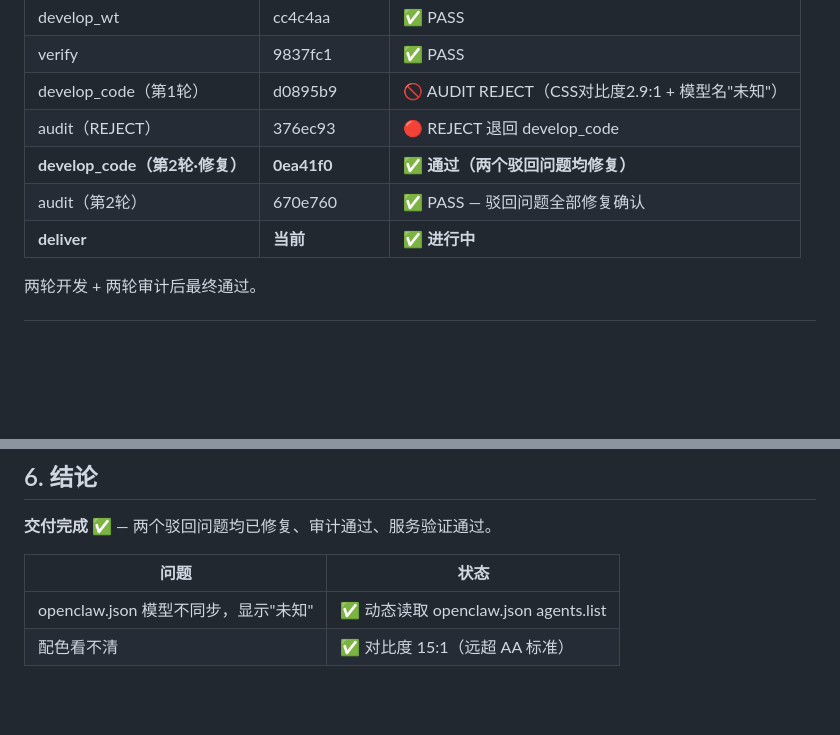
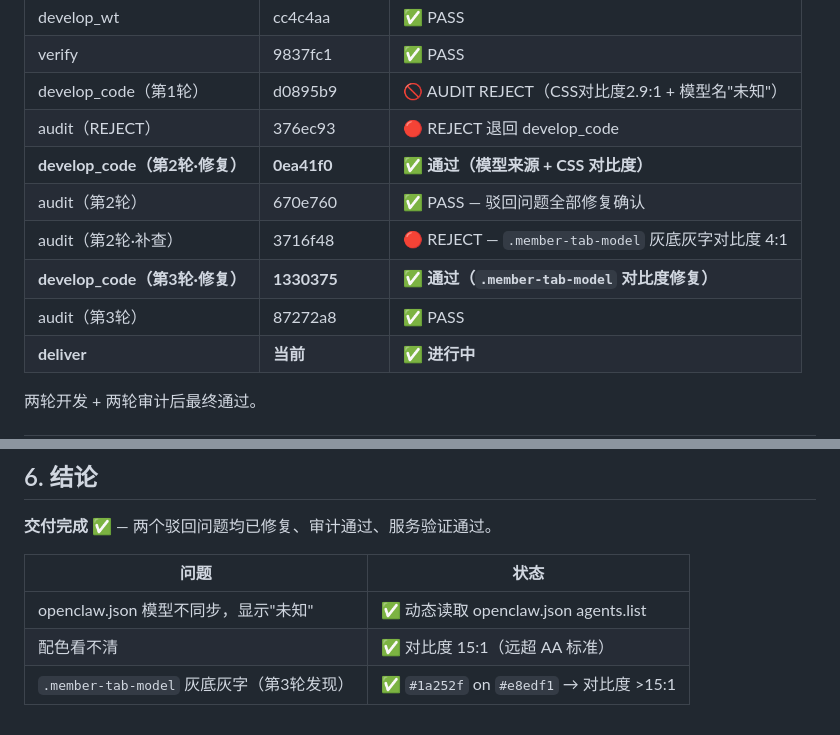
Before and after one commit to feida-zoo/feida-zoo, a Markdown page: framework/shared/pl_2f64c188_deliver.md, 2 parts joined by grey strips. GitHub-like rendering; blank space fills up the shorter version.

Commit message:
🐢 deliver: 最终验收交付（第3轮修复后） — pl_2f64c188
更新 deliver 文档反映最终状态：3轮修复+3轮审计后通过。
详见 framework/shared/pl_2f64c188_deliver.md

```diff
--- a/framework/shared/pl_2f64c188_deliver.md
+++ b/framework/shared/pl_2f64c188_deliver.md
@@ -16,8 +16,11 @@
 | verify | 9837fc1 | ✅ PASS |
 | develop_code（第1轮） | d0895b9 | 🚫 AUDIT REJECT（CSS对比度2.9:1 + 模型名"未知"） |
 | audit（REJECT） | 376ec93 | 🔴 REJECT 退回 develop_code |
-| **develop_code（第2轮·修复）** | **0ea41f0** | **✅ 通过（两个驳回问题均修复）** |
+| **develop_code（第2轮·修复）** | **0ea41f0** | **✅ 通过（模型来源 + CSS 对比度）** |
 | audit（第2轮） | 670e760 | ✅ PASS — 驳回问题全部修复确认 |
+| audit（第2轮·补查） | 3716f48 | 🔴 REJECT — `.member-tab-model` 灰底灰字对比度 4:1 |
+| **develop_code（第3轮·修复）** | **1330375** | **✅ 通过（`.member-tab-model` 对比度修复）** |
+| audit（第3轮） | 87272a8 | ✅ PASS |
 | **deliver** | **当前** | ✅ **进行中** |
 
 两轮开发 + 两轮审计后最终通过。
@@ -94,3 +97,4 @@ GET /api/members → alpha: Kimi / duci: glm / panda: Minimax ✅
 |------|------|
 | openclaw.json 模型不同步，显示"未知" | ✅ 动态读取 openclaw.json agents.list |
 | 配色看不清 | ✅ 对比度 15:1（远超 AA 标准） |
+| `.member-tab-model` 灰底灰字（第3轮发现） | ✅ `#1a252f` on `#e8edf1` → 对比度 >15:1 |
```
